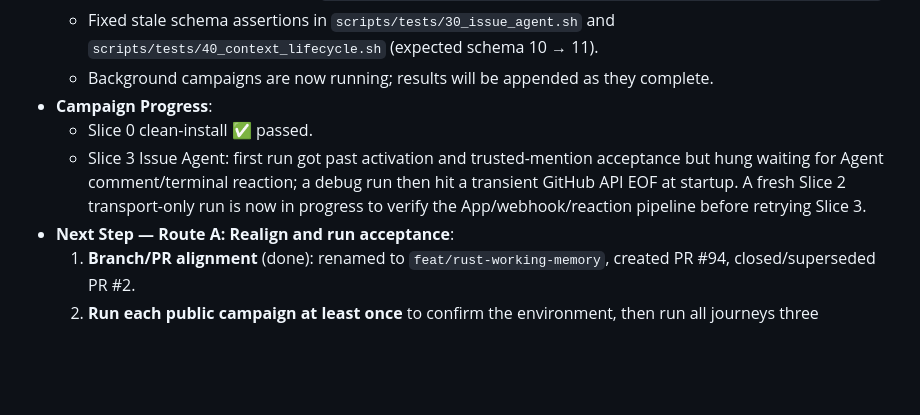
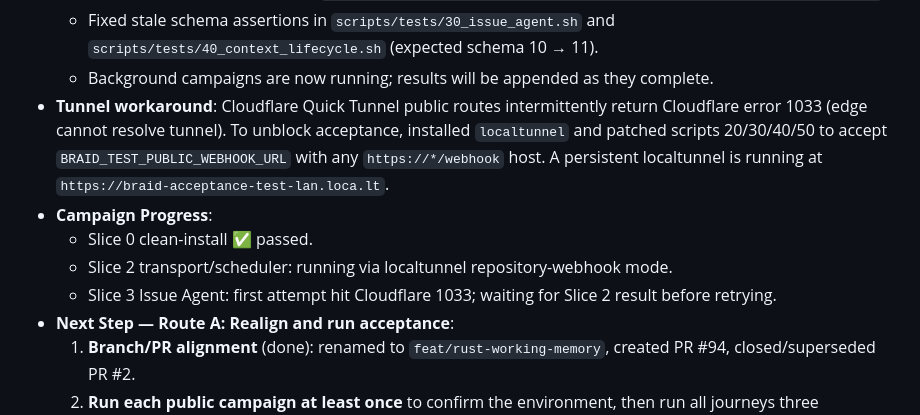
Before and after one commit to xiaoland/braid, a Markdown page: tasks/rust-mvp-implementation.md, the part around the change. GitHub-like rendering; blank space fills up the shorter version.

Commit message:
docs(tasks): record localtunnel workaround and Slice 2 retry

```diff
--- a/tasks/rust-mvp-implementation.md
+++ b/tasks/rust-mvp-implementation.md
@@ -22,9 +22,11 @@
   - Packaged release artifact built: `/Users/lanzhijiang/.braid/dist/braid-v0.1.0-aarch64-apple-darwin.tar.gz`.
   - Fixed stale schema assertions in `scripts/tests/30_issue_agent.sh` and `scripts/tests/40_context_lifecycle.sh` (expected schema 10 → 11).
   - Background campaigns are now running; results will be appended as they complete.
+- **Tunnel workaround**: Cloudflare Quick Tunnel public routes intermittently return Cloudflare error 1033 (edge cannot resolve tunnel). To unblock acceptance, installed `localtunnel` and patched scripts 20/30/40/50 to accept `BRAID_TEST_PUBLIC_WEBHOOK_URL` with any `https://*/webhook` host. A persistent localtunnel is running at `https://braid-acceptance-test-lan.loca.lt`.
 - **Campaign Progress**:
   - Slice 0 clean-install ✅ passed.
-  - Slice 3 Issue Agent: first run got past activation and trusted-mention acceptance but hung waiting for Agent comment/terminal reaction; a debug run then hit a transient GitHub API EOF at startup. A fresh Slice 2 transport-only run is now in progress to verify the App/webhook/reaction pipeline before retrying Slice 3.
+  - Slice 2 transport/scheduler: running via localtunnel repository-webhook mode.
+  - Slice 3 Issue Agent: first attempt hit Cloudflare 1033; waiting for Slice 2 result before retrying.
 - **Next Step — Route A: Realign and run acceptance**:
   1. **Branch/PR alignment** (done): renamed to `feat/rust-working-memory`, created PR #94, closed/superseded PR #2.
   2. **Run each public campaign at least once** to confirm the environment, then run all journeys three consecutive times cleanly. Fix failures in the owning slice/test and restart the sequence; do not weaken the oracle.
```
